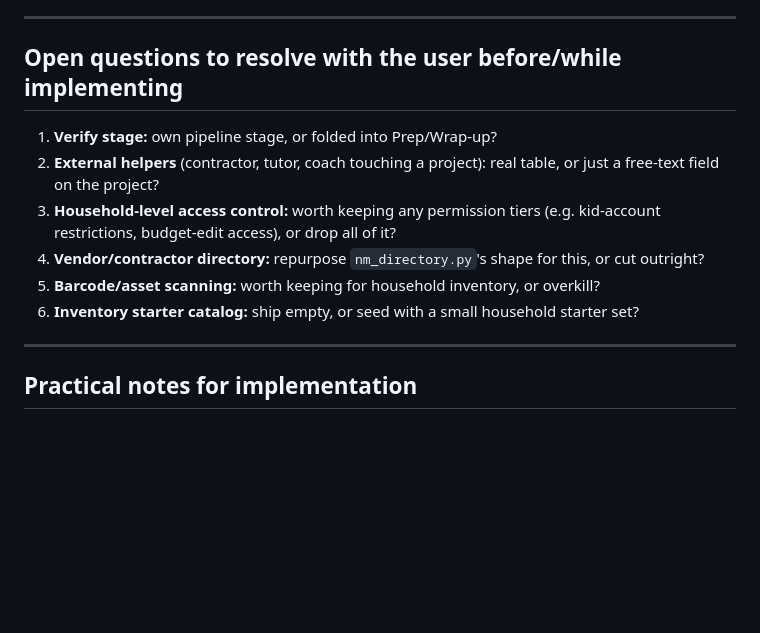
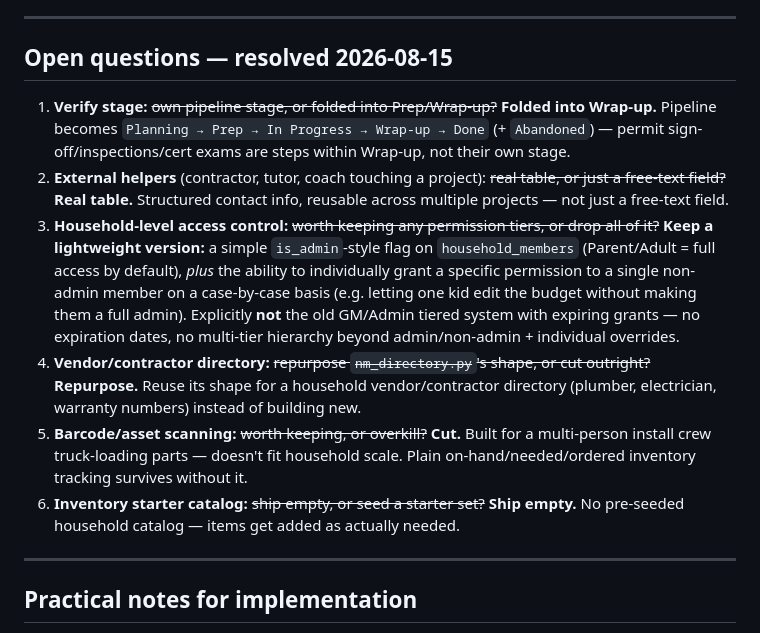
Before and after one commit to Rachel-Inman-88/Vixinman_Household_Compendium, a Markdown page: HANDOFF.md, the part around one of its changes. GitHub-like rendering; blank space fills up the shorter version.

```diff
--- a/HANDOFF.md
+++ b/HANDOFF.md
@@ -109,17 +111,30 @@ export, and the NM tax logic that goes with it (see "cut entirely" above).
 
 ---
 
-## Open questions to resolve with the user before/while implementing
+## Open questions — resolved 2026-08-15
 
-1. **Verify stage:** own pipeline stage, or folded into Prep/Wrap-up?
-2. **External helpers** (contractor, tutor, coach touching a project): real table, or
-   just a free-text field on the project?
-3. **Household-level access control:** worth keeping any permission tiers (e.g.
-   kid-account restrictions, budget-edit access), or drop all of it?
-4. **Vendor/contractor directory:** repurpose `nm_directory.py`'s shape for this, or cut
-   outright?
-5. **Barcode/asset scanning:** worth keeping for household inventory, or overkill?
-6. **Inventory starter catalog:** ship empty, or seed with a small household starter set?
+1. **Verify stage:** ~~own pipeline stage, or folded into Prep/Wrap-up?~~ **Folded into
+   Wrap-up.** Pipeline becomes `Planning → Prep → In Progress → Wrap-up → Done` (+
+   `Abandoned`) — permit sign-off/inspections/cert exams are steps within Wrap-up, not
+   their own stage.
+2. **External helpers** (contractor, tutor, coach touching a project): ~~real table, or
+   just a free-text field?~~ **Real table.** Structured contact info, reusable across
+   multiple projects — not just a free-text field.
+3. **Household-level access control:** ~~worth keeping any permission tiers, or drop all
+   of it?~~ **Keep a lightweight version:** a simple `is_admin`-style flag on
+   `household_members` (Parent/Adult = full access by default), *plus* the ability to
+   individually grant a specific permission to a single non-admin member on a case-by-case
+   basis (e.g. letting one kid edit the budget without making them a full admin). Explicitly
+   **not** the old GM/Admin tiered system with expiring grants — no expiration dates, no
+   multi-tier hierarchy beyond admin/non-admin + individual overrides.
+4. **Vendor/contractor directory:** ~~repurpose `nm_directory.py`'s shape, or cut
+   outright?~~ **Repurpose.** Reuse its shape for a household vendor/contractor directory
+   (plumber, electrician, warranty numbers) instead of building new.
+5. **Barcode/asset scanning:** ~~worth keeping, or overkill?~~ **Cut.** Built for a
+   multi-person install crew truck-loading parts — doesn't fit household scale. Plain
+   on-hand/needed/ordered inventory tracking survives without it.
+6. **Inventory starter catalog:** ~~ship empty, or seed a starter set?~~ **Ship empty.**
+   No pre-seeded household catalog — items get added as actually needed.
 
 ---
 
```
Also changed, not shown: other parts of HANDOFF.md (+22 -20 lines).
